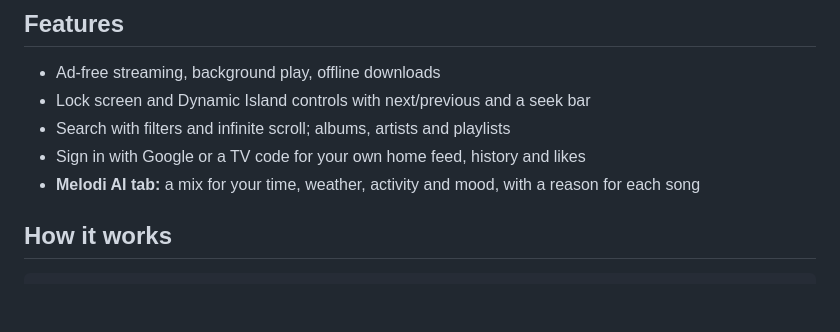
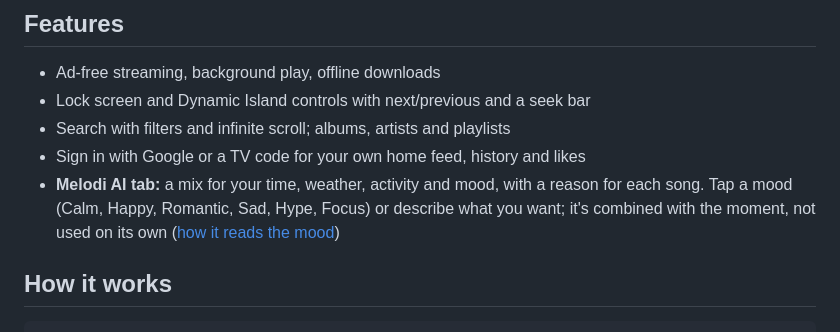
Before and after one commit to nithin261829/melo, a Markdown page: README.md, the part around the change. Rendered like a GitHub page; blank space fills up the shorter version.

Commit message:
README: link to how Melodi reads the mood

```diff
--- a/README.md
+++ b/README.md
@@ -31,7 +31,7 @@ I wanted to understand React Native properly, not through to-do apps but by buil
 - Lock screen and Dynamic Island controls with next/previous and a seek bar
 - Search with filters and infinite scroll; albums, artists and playlists
 - Sign in with Google or a TV code for your own home feed, history and likes
-- **Melodi AI tab:** a mix for your time, weather, activity and mood, with a reason for each song
+- **Melodi AI tab:** a mix for your time, weather, activity and mood, with a reason for each song. Tap a mood (Calm, Happy, Romantic, Sad, Hype, Focus) or describe what you want; it's combined with the moment, not used on its own ([how it reads the mood](https://github.com/nithin261829/melodi-ai#how-it-reads-the-mood-and-vibe))
 
 ## How it works
 
```
